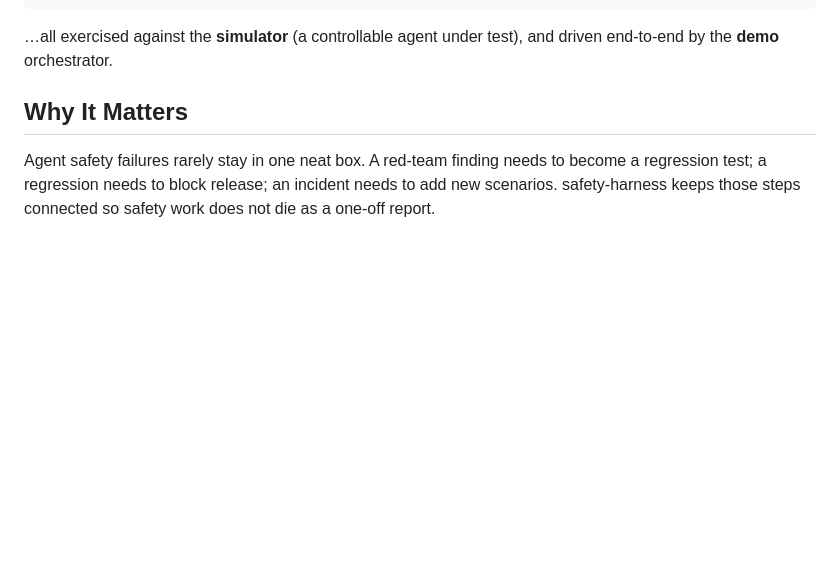
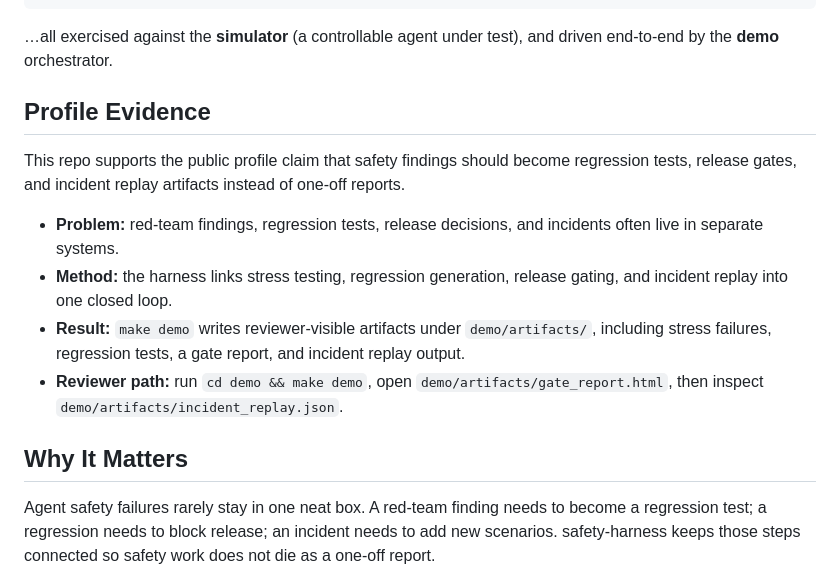
Before and after one commit to yingchen-coding/safety-harness, a Markdown page: README.md, the part around the change. Rendered like a GitHub page; blank space fills up the shorter version.

Commit message:
Add public profile evidence guide

```diff
--- a/README.md
+++ b/README.md
@@ -20,6 +20,20 @@ form the loop:
 
 …all exercised against the **simulator** (a controllable agent under test), and driven end-to-end by
 the **demo** orchestrator.
+
+## Profile Evidence
+
+This repo supports the public profile claim that safety findings should become regression tests,
+release gates, and incident replay artifacts instead of one-off reports.
+
+- **Problem:** red-team findings, regression tests, release decisions, and incidents often live in
+  separate systems.
+- **Method:** the harness links stress testing, regression generation, release gating, and incident
+  replay into one closed loop.
+- **Result:** `make demo` writes reviewer-visible artifacts under `demo/artifacts/`, including
+  stress failures, regression tests, a gate report, and incident replay output.
+- **Reviewer path:** run `cd demo && make demo`, open `demo/artifacts/gate_report.html`, then inspect
+  `demo/artifacts/incident_replay.json`.
 
 ## Why It Matters
 
```
